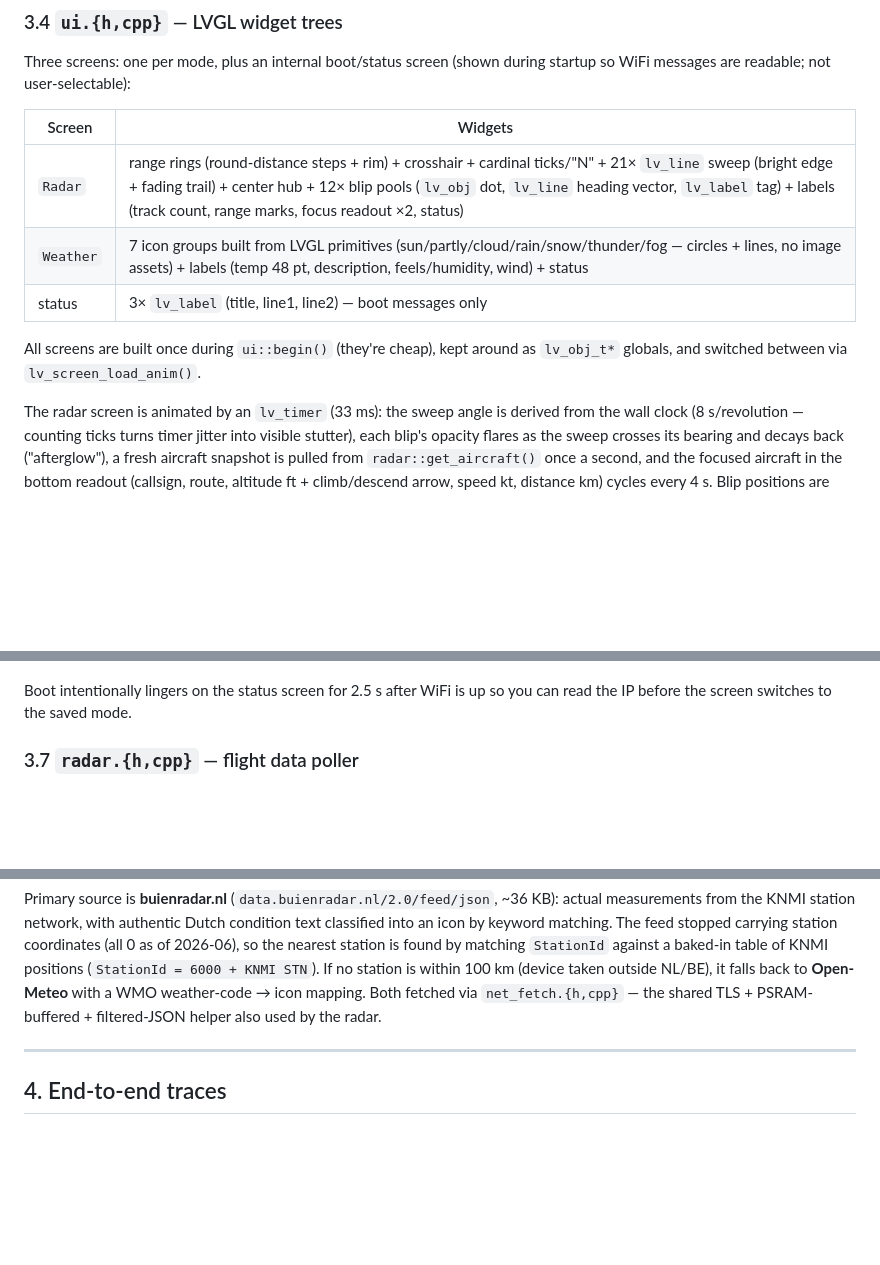
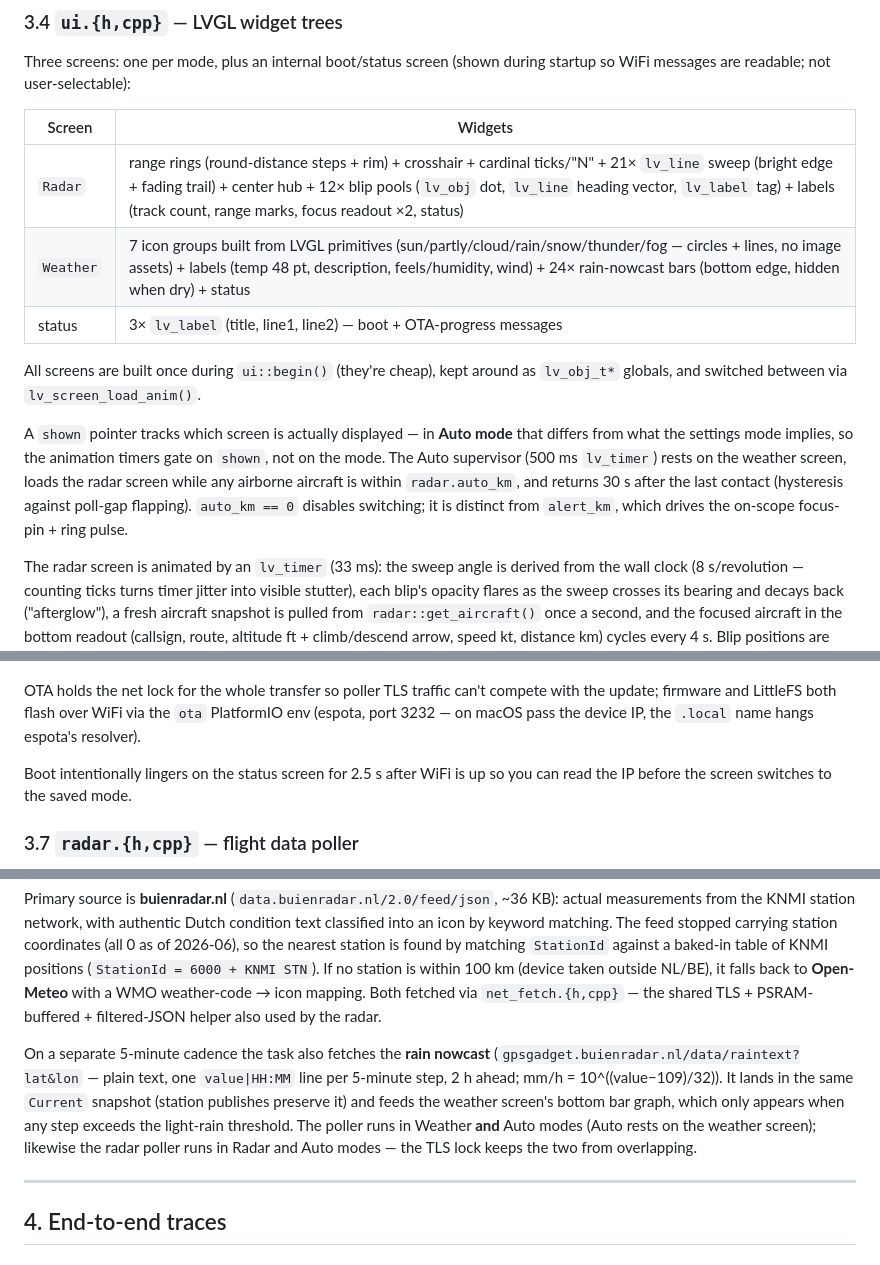
Before and after one commit to Krasnov777/esp32-sky-gauge, a Markdown page: ARCHITECTURE.md, 3 parts joined by grey strips. GitHub-like rendering; blank space fills up the shorter version.

````diff
--- a/ARCHITECTURE.md
+++ b/ARCHITECTURE.md
@@ -248,11 +249,19 @@ startup so WiFi messages are readable; not user-selectable):
 | Screen | Widgets |
 |---|---|
 | `Radar`   | range rings (round-distance steps + rim) + crosshair + cardinal ticks/"N" + 21× `lv_line` sweep (bright edge + fading trail) + center hub + 12× blip pools (`lv_obj` dot, `lv_line` heading vector, `lv_label` tag) + labels (track count, range marks, focus readout ×2, status) |
-| `Weather` | 7 icon groups built from LVGL primitives (sun/partly/cloud/rain/snow/thunder/fog — circles + lines, no image assets) + labels (temp 48 pt, description, feels/humidity, wind) + status |
-| status    | 3× `lv_label` (title, line1, line2) — boot messages only |
+| `Weather` | 7 icon groups built from LVGL primitives (sun/partly/cloud/rain/snow/thunder/fog — circles + lines, no image assets) + labels (temp 48 pt, description, feels/humidity, wind) + 24× rain-nowcast bars (bottom edge, hidden when dry) + status |
+| status    | 3× `lv_label` (title, line1, line2) — boot + OTA-progress messages |
 
 All screens are built once during `ui::begin()` (they're cheap), kept around as
 `lv_obj_t*` globals, and switched between via `lv_screen_load_anim()`.
+
+A `shown` pointer tracks which screen is actually displayed — in **Auto mode**
+that differs from what the settings mode implies, so the animation timers gate
+on `shown`, not on the mode. The Auto supervisor (500 ms `lv_timer`) rests on
+the weather screen, loads the radar screen while any airborne aircraft is
+within `radar.auto_km`, and returns 30 s after the last contact (hysteresis
+against poll-gap flapping). `auto_km == 0` disables switching; it is distinct
+from `alert_km`, which drives the on-scope focus-pin + ring pulse.
 
 The radar screen is animated by an `lv_timer` (33 ms): the sweep angle is
 derived from the wall clock (8 s/revolution — counting ticks turns timer
@@ -370,5 +381,10 @@ sequenceDiagram
     end
 ```
+
+OTA holds the net lock for the whole transfer so poller TLS traffic can't
+compete with the update; firmware and LittleFS both flash over WiFi via the
+`ota` PlatformIO env (espota, port 3232 — on macOS pass the device IP, the
+`.local` name hangs espota's resolver).
 
 Boot intentionally lingers on the status screen for 2.5 s after WiFi is up so
 you can read the IP before the screen switches to the saved mode.
@@ -417,6 +433,15 @@ positions (`StationId = 6000 + KNMI STN`). If no station is within 100 km
 (device taken outside NL/BE), it falls back to **Open-Meteo** with a WMO
 weather-code → icon mapping. Both fetched via `net_fetch.{h,cpp}` — the
 shared TLS + PSRAM-buffered + filtered-JSON helper also used by the radar.
+
+On a separate 5-minute cadence the task also fetches the **rain nowcast**
+(`gpsgadget.buienradar.nl/data/raintext?lat&lon` — plain text, one
+`value|HH:MM` line per 5-minute step, 2 h ahead; mm/h = 10^((value−109)/32)).
+It lands in the same `Current` snapshot (station publishes preserve it) and
+feeds the weather screen's bottom bar graph, which only appears when any step
+exceeds the light-rain threshold. The poller runs in Weather **and** Auto
+modes (Auto rests on the weather screen); likewise the radar poller runs in
+Radar and Auto modes — the TLS lock keeps the two from overlapping.
 
 ---
 
````
Also changed, not shown: other parts of ARCHITECTURE.md (+3 -0 lines), README.md (+11 -9 lines).
